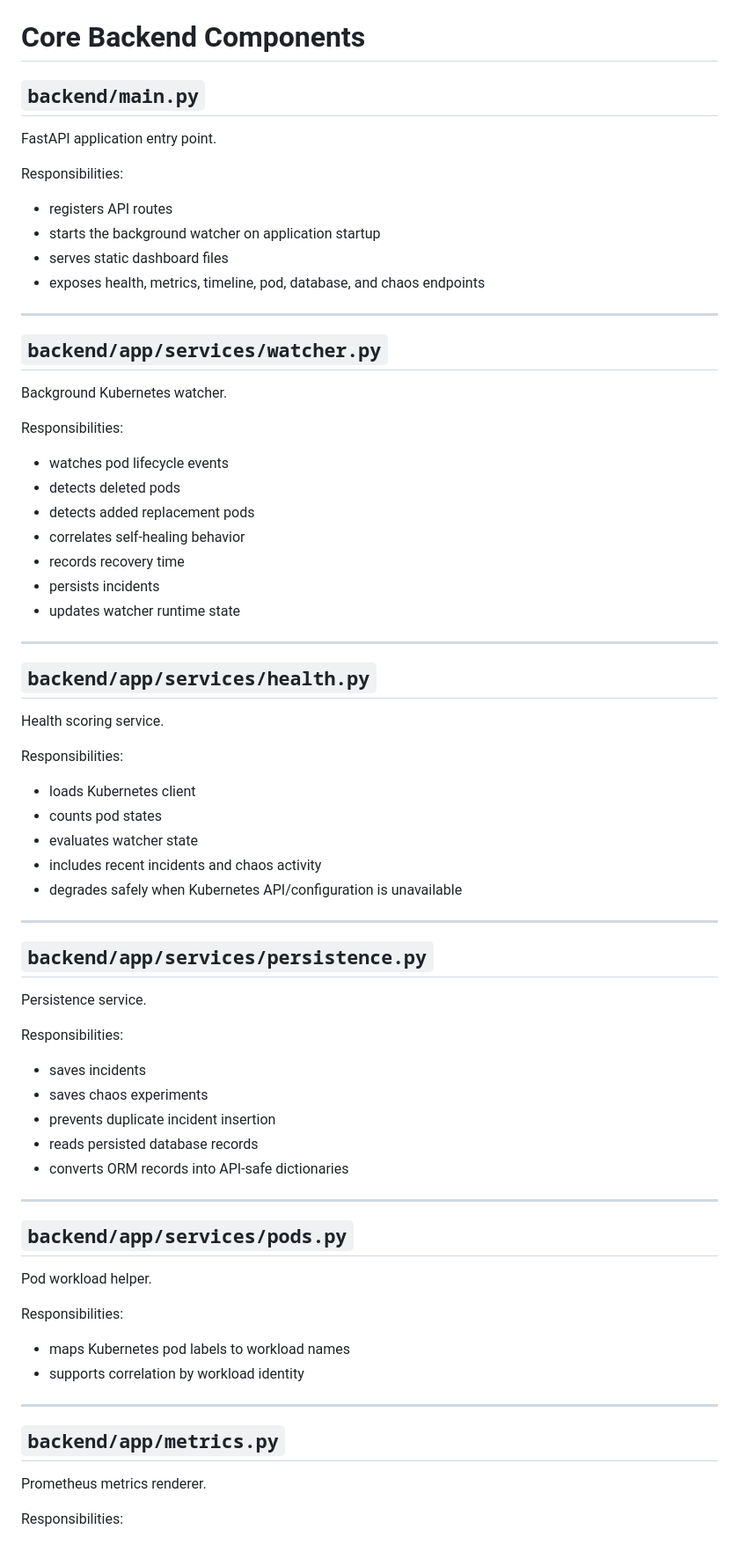
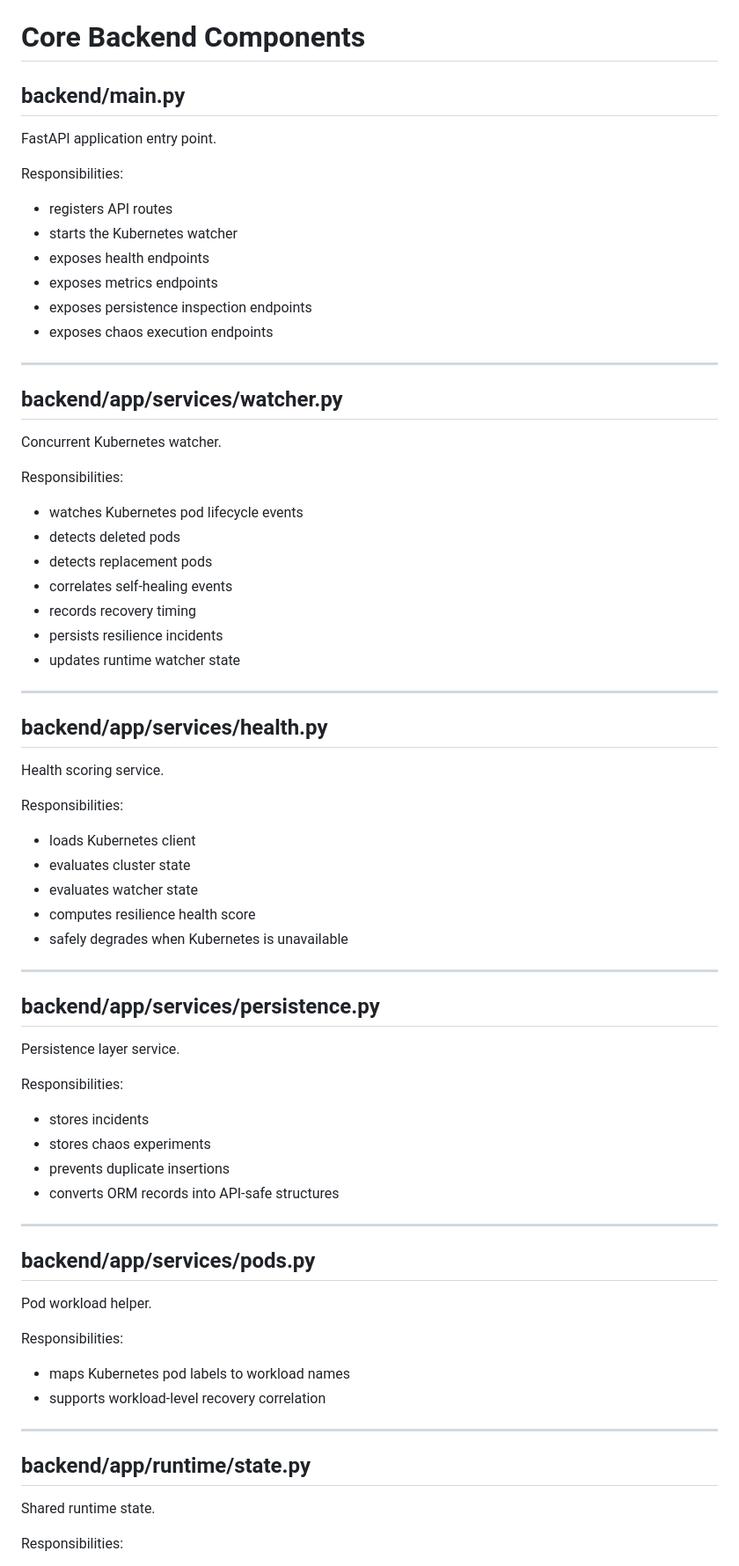
Before and after one commit to eridjon973/resilience-board, a Markdown page: README.md, the part around one of its changes. Shown at 88% size. GitHub-like rendering.

```diff
--- a/README.md
+++ b/README.md
@@ -137,77 +272,78 @@ resilience-board/
 
 # Core Backend Components
 
-## `backend/main.py`
+## backend/main.py
 
 FastAPI application entry point.
 
 Responsibilities:
 
-- registers API routes
-- starts the background watcher on application startup
-- serves static dashboard files
-- exposes health, metrics, timeline, pod, database, and chaos endpoints
+* registers API routes
+* starts the Kubernetes watcher
+* exposes health endpoints
+* exposes metrics endpoints
+* exposes persistence inspection endpoints
+* exposes chaos execution endpoints
 
 ---
 
-## `backend/app/services/watcher.py`
+## backend/app/services/watcher.py
 
-Background Kubernetes watcher.
+Concurrent Kubernetes watcher.
 
 Responsibilities:
 
-- watches pod lifecycle events
-- detects deleted pods
-- detects added replacement pods
-- correlates self-healing behavior
-- records recovery time
-- persists incidents
-- updates watcher runtime state
+* watches Kubernetes pod lifecycle events
+* detects deleted pods
+* detects replacement pods
+* correlates self-healing events
+* records recovery timing
+* persists resilience incidents
+* updates runtime watcher state
 
 ---
 
-## `backend/app/services/health.py`
+## backend/app/services/health.py
 
 Health scoring service.
 
 Responsibilities:
 
-- loads Kubernetes client
-- counts pod states
-- evaluates watcher state
-- includes recent incidents and chaos activity
-- degrades safely when Kubernetes API/configuration is unavailable
+* loads Kubernetes client
+* evaluates cluster state
+* evaluates watcher state
+* computes resilience health score
+* safely degrades when Kubernetes is unavailable
 
 ---
 
-## `backend/app/services/persistence.py`
+## backend/app/services/persistence.py
 
-Persistence service.
+Persistence layer service.
 
 Responsibilities:
 
-- saves incidents
-- saves chaos experiments
-- prevents duplicate incident insertion
-- reads persisted database records
-- converts ORM records into API-safe dictionaries
+* stores incidents
+* stores chaos experiments
+* prevents duplicate insertions
+* converts ORM records into API-safe structures
 
 ---
 
-## `backend/app/services/pods.py`
+## backend/app/services/pods.py
 
 Pod workload helper.
 
 Responsibilities:
 
-- maps Kubernetes pod labels to workload names
-- supports correlation by workload identity
+* maps Kubernetes pod labels to workload names
+* supports workload-level recovery correlation
 
 ---
 
-## `backend/app/metrics.py`
+## backend/app/runtime/state.py
 
-Prometheus metrics renderer.
+Shared runtime state.
 
 Responsibilities:
 
```
Also changed, not shown: other parts of README.md (+233 -71 lines).
